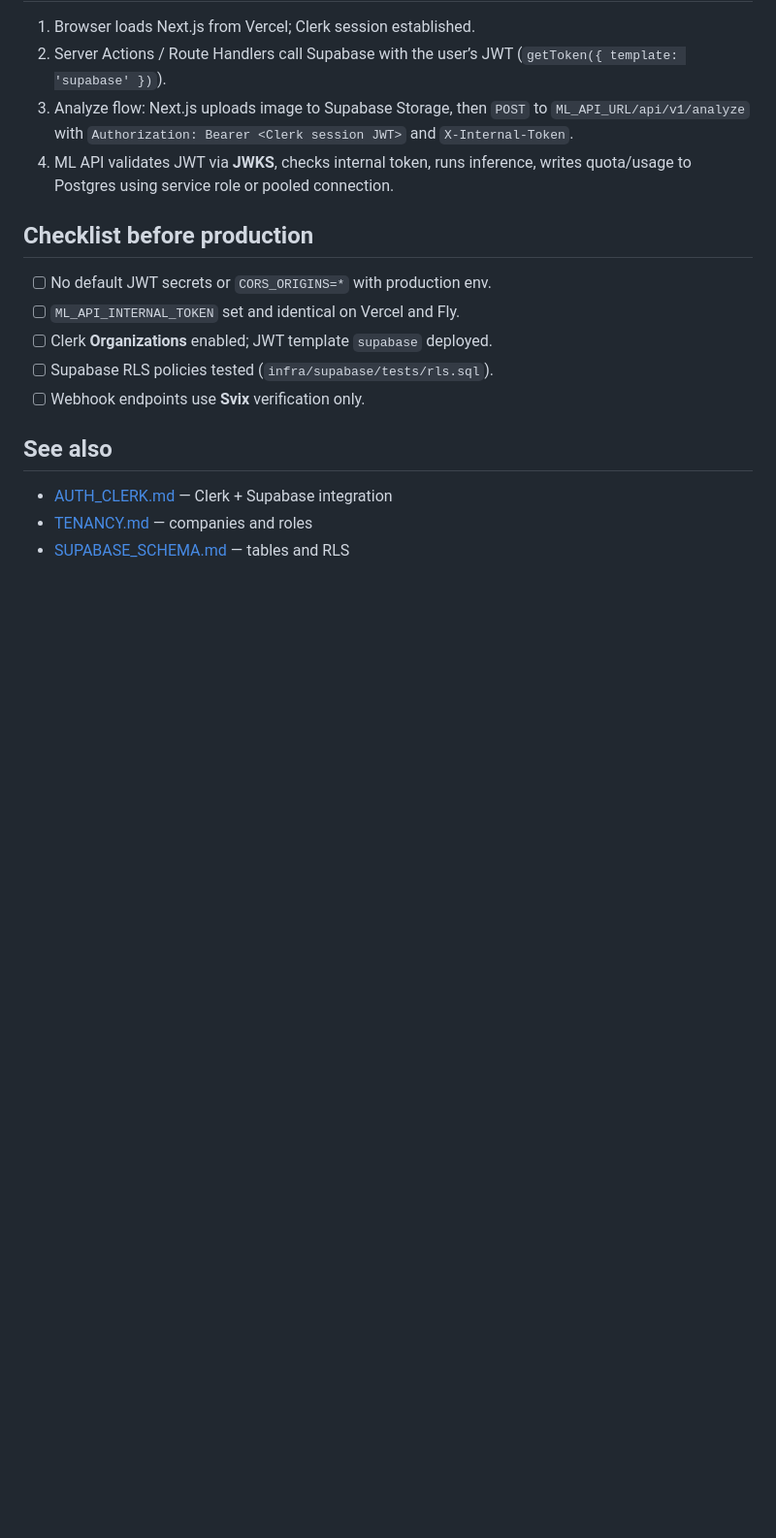
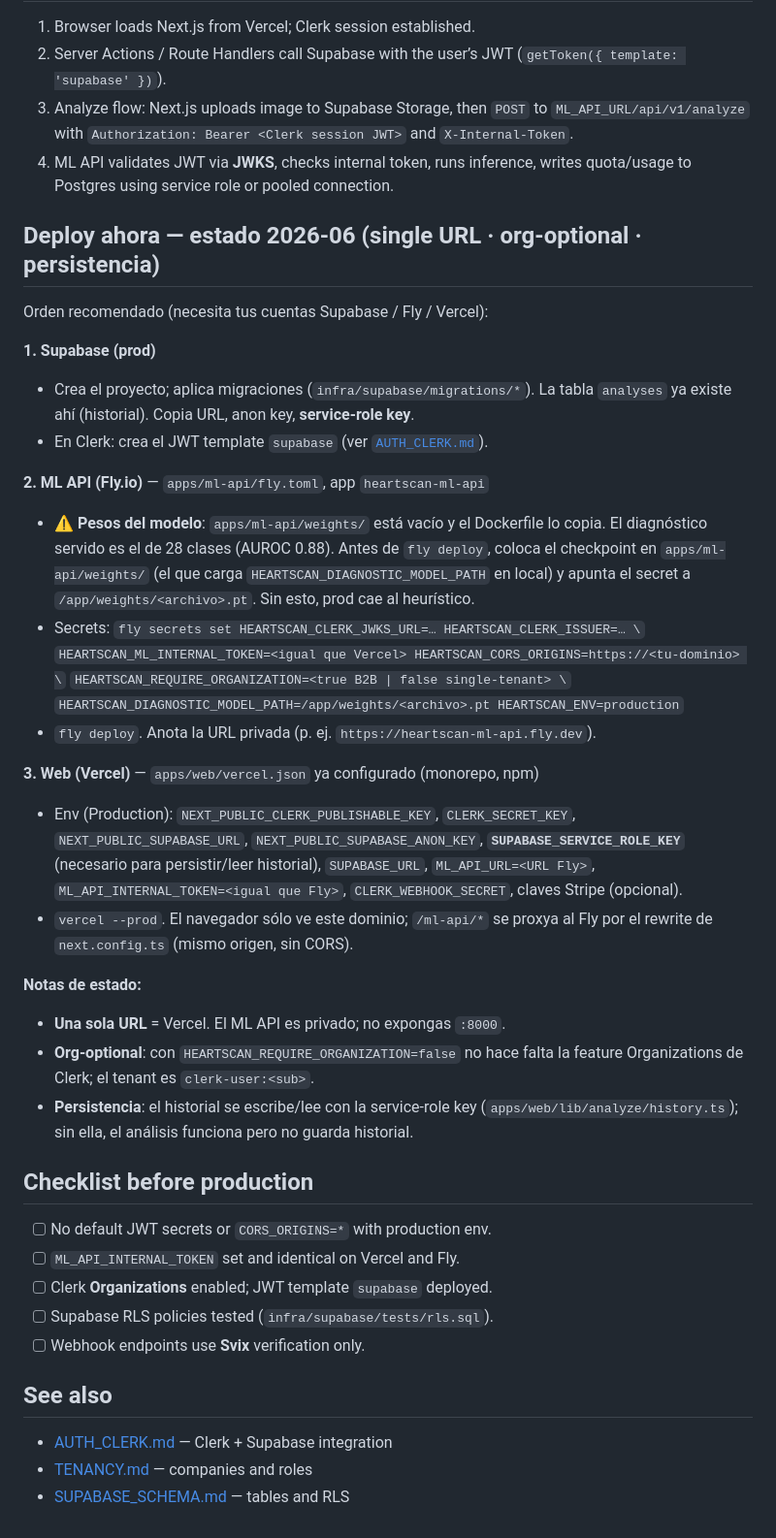
Before and after one commit to Davmunrey/Heartcheck, a Markdown page: docs/DEPLOYMENT.md, the part around the change. Shown at 97% size. Drawn GitHub-style; blank space fills up the shorter version.

```diff
--- a/docs/DEPLOYMENT.md
+++ b/docs/DEPLOYMENT.md
@@ -80,6 +80,44 @@ Link environment variables per environment (Preview vs Production).
 3. Analyze flow: Next.js uploads image to Supabase Storage, then `POST` to `ML_API_URL/api/v1/analyze` with `Authorization: Bearer <Clerk session JWT>` and `X-Internal-Token`.
 4. ML API validates JWT via **JWKS**, checks internal token, runs inference, writes quota/usage to Postgres using service role or pooled connection.
 
+## Deploy ahora — estado 2026-06 (single URL · org-optional · persistencia)
+
+Orden recomendado (necesita tus cuentas Supabase / Fly / Vercel):
+
+**1. Supabase (prod)**
+- Crea el proyecto; aplica migraciones (`infra/supabase/migrations/*`). La tabla
+  `analyses` ya existe ahí (historial). Copia URL, anon key, **service-role key**.
+- En Clerk: crea el JWT template `supabase` (ver [`AUTH_CLERK.md`](AUTH_CLERK.md)).
+
+**2. ML API (Fly.io)** — `apps/ml-api/fly.toml`, app `heartscan-ml-api`
+- ⚠️ **Pesos del modelo**: `apps/ml-api/weights/` está vacío y el Dockerfile lo
+  copia. El diagnóstico servido es el de 28 clases (AUROC 0.88). Antes de
+  `fly deploy`, coloca el checkpoint en `apps/ml-api/weights/` (el que carga
+  `HEARTSCAN_DIAGNOSTIC_MODEL_PATH` en local) y apunta el secret a
+  `/app/weights/<archivo>.pt`. Sin esto, prod cae al heurístico.
+- Secrets: `fly secrets set HEARTSCAN_CLERK_JWKS_URL=… HEARTSCAN_CLERK_ISSUER=… \`
+  `HEARTSCAN_ML_INTERNAL_TOKEN=<igual que Vercel> HEARTSCAN_CORS_ORIGINS=https://<tu-dominio> \`
+  `HEARTSCAN_REQUIRE_ORGANIZATION=<true B2B | false single-tenant> \`
+  `HEARTSCAN_DIAGNOSTIC_MODEL_PATH=/app/weights/<archivo>.pt HEARTSCAN_ENV=production`
+- `fly deploy`. Anota la URL privada (p. ej. `https://heartscan-ml-api.fly.dev`).
+
+**3. Web (Vercel)** — `apps/web/vercel.json` ya configurado (monorepo, npm)
+- Env (Production): `NEXT_PUBLIC_CLERK_PUBLISHABLE_KEY`, `CLERK_SECRET_KEY`,
+  `NEXT_PUBLIC_SUPABASE_URL`, `NEXT_PUBLIC_SUPABASE_ANON_KEY`,
+  **`SUPABASE_SERVICE_ROLE_KEY`** (necesario para persistir/leer historial),
+  `SUPABASE_URL`, `ML_API_URL=<URL Fly>`, `ML_API_INTERNAL_TOKEN=<igual que Fly>`,
+  `CLERK_WEBHOOK_SECRET`, claves Stripe (opcional).
+- `vercel --prod`. El navegador sólo ve este dominio; `/ml-api/*` se proxya al
+  Fly por el rewrite de `next.config.ts` (mismo origen, sin CORS).
+
+**Notas de estado:**
+- **Una sola URL** = Vercel. El ML API es privado; no expongas `:8000`.
+- **Org-optional**: con `HEARTSCAN_REQUIRE_ORGANIZATION=false` no hace falta la
+  feature Organizations de Clerk; el tenant es `clerk-user:<sub>`.
+- **Persistencia**: el historial se escribe/lee con la service-role key
+  (`apps/web/lib/analyze/history.ts`); sin ella, el análisis funciona pero no
+  guarda historial.
+
 ## Checklist before production
 
 - [ ] No default JWT secrets or `CORS_ORIGINS=*` with production env.
```
Also changed, not shown: docs/MASTER_DOCS.md (+2 -1 lines), docs/ROADMAP_2026.md (added, +71 -0 lines).
